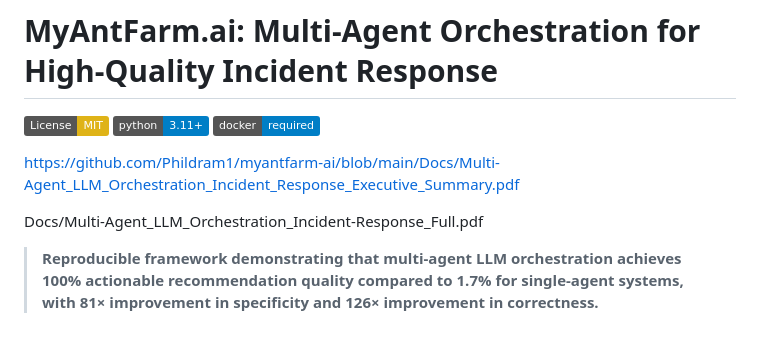
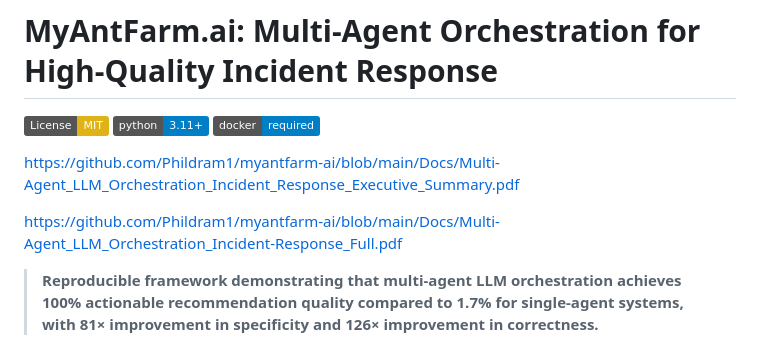
Before and after one commit to Phildram1/myantfarm-ai, a Markdown page: README.md, the part around the change. Drawn GitHub-style; badges without logos.

Commit message:
Update links to incident response documents in README

```diff
--- a/README.md
+++ b/README.md
@@ -6,7 +6,7 @@
 
 https://github.com/Phildram1/myantfarm-ai/blob/main/Docs/Multi-Agent_LLM_Orchestration_Incident_Response_Executive_Summary.pdf
 
-Docs/Multi-Agent_LLM_Orchestration_Incident-Response_Full.pdf
+https://github.com/Phildram1/myantfarm-ai/blob/main/Docs/Multi-Agent_LLM_Orchestration_Incident-Response_Full.pdf
 
 > **Reproducible framework demonstrating that multi-agent LLM orchestration achieves 100% actionable recommendation quality compared to 1.7% for single-agent systems, with 81× improvement in specificity and 126× improvement in correctness.**
 
```
